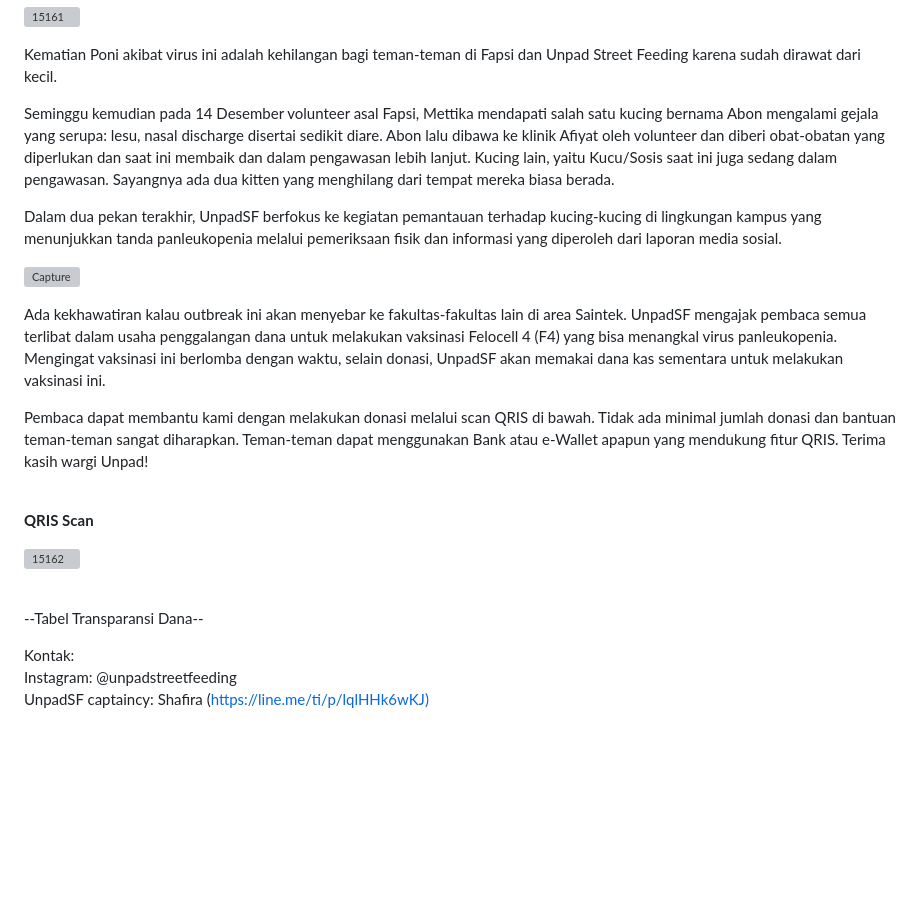
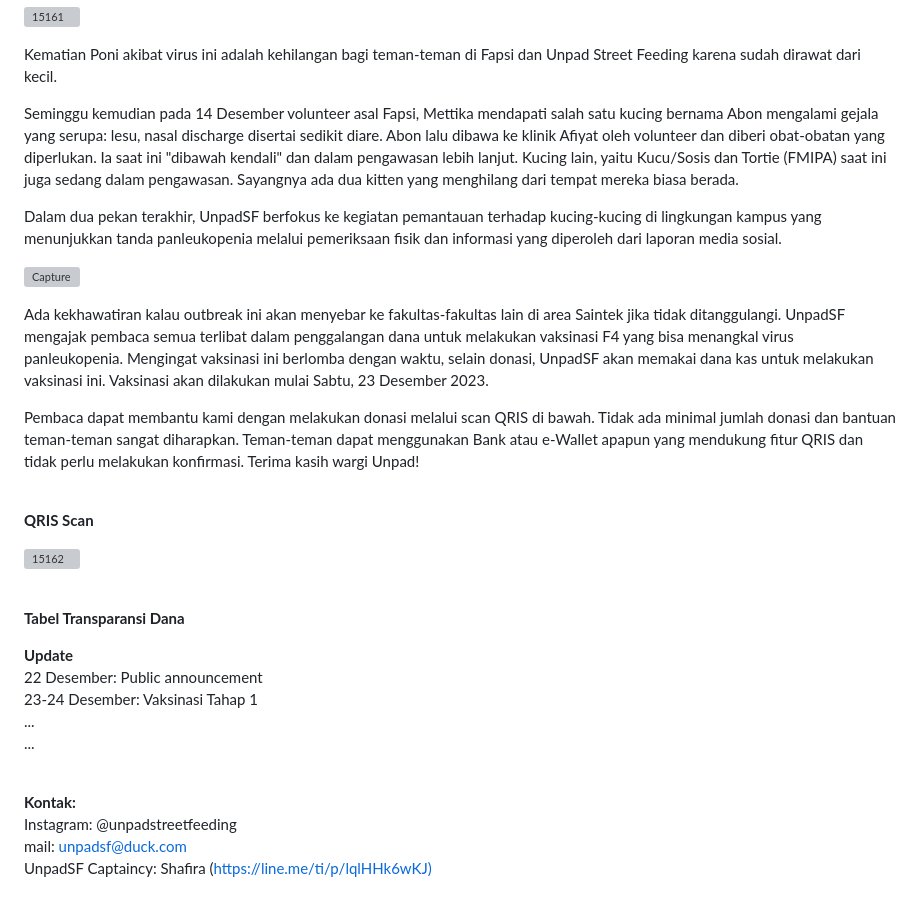
Before and after one commit to sukaikan/unpadsf_site, a Markdown page: src/articles/2023-12-20-fundraising-vaksin-kucing.md, the part around one of its changes. GitHub-like rendering; blank space fills up the shorter version; grey boxes are pictures that could not be loaded.

Commit message:
Update Article “2023-12-20-fundraising-vaksin-kucing”

```diff
--- a/src/articles/2023-12-20-fundraising-vaksin-kucing.md
+++ b/src/articles/2023-12-20-fundraising-vaksin-kucing.md
@@ -15,15 +15,15 @@ Sayangnya, panleukopenia terdeteksi di lingkungan kampus. Korban pertama adalah
 
 Kematian Poni akibat virus ini adalah kehilangan bagi teman-teman di Fapsi dan Unpad Street Feeding karena sudah dirawat dari kecil.
 
-Seminggu kemudian pada 14 Desember volunteer asal Fapsi, Mettika mendapati salah satu kucing bernama Abon mengalami gejala yang serupa: lesu, nasal discharge disertai sedikit diare. Abon lalu dibawa ke klinik Afiyat oleh volunteer dan diberi obat-obatan yang diperlukan dan saat ini membaik dan dalam pengawasan lebih lanjut. Kucing lain, yaitu Kucu/Sosis saat ini juga sedang dalam pengawasan. Sayangnya ada dua kitten yang menghilang dari tempat mereka biasa berada.
+Seminggu kemudian pada 14 Desember volunteer asal Fapsi, Mettika mendapati salah satu kucing bernama Abon mengalami gejala yang serupa: lesu, nasal discharge disertai sedikit diare. Abon lalu dibawa ke klinik Afiyat oleh volunteer dan diberi obat-obatan yang diperlukan. Ia saat ini "dibawah kendali" dan dalam pengawasan lebih lanjut. Kucing lain, yaitu Kucu/Sosis dan Tortie (FMIPA) saat ini juga sedang dalam pengawasan. Sayangnya ada dua kitten yang menghilang dari tempat mereka biasa berada.
 
 Dalam dua pekan terakhir, UnpadSF berfokus ke kegiatan pemantauan terhadap kucing-kucing di lingkungan kampus yang menunjukkan tanda panleukopenia melalui pemeriksaan fisik dan informasi yang diperoleh dari laporan media sosial.
 
 <a href="https://imgbb.com/"><img src="https://i.ibb.co/pbkW8HS/Capture.jpg" alt="Capture" border="0" /></a>
 
-Ada kekhawatiran kalau outbreak ini akan menyebar ke fakultas-fakultas lain di area Saintek. UnpadSF mengajak pembaca semua terlibat dalam usaha penggalangan dana untuk melakukan vaksinasi Felocell 4 (F4) yang bisa menangkal virus panleukopenia. Mengingat vaksinasi ini berlomba dengan waktu, selain donasi, UnpadSF akan memakai dana kas sementara untuk melakukan vaksinasi ini.
+Ada kekhawatiran kalau outbreak ini akan menyebar ke fakultas-fakultas lain di area Saintek jika tidak ditanggulangi. UnpadSF mengajak pembaca semua terlibat dalam penggalangan dana untuk melakukan vaksinasi F4 yang bisa menangkal virus panleukopenia. Mengingat vaksinasi ini berlomba dengan waktu, selain donasi, UnpadSF akan memakai dana kas untuk melakukan vaksinasi ini. Vaksinasi akan dilakukan mulai Sabtu, 23 Desember 2023.
 
-Pembaca dapat membantu kami dengan melakukan donasi melalui scan QRIS di bawah. Tidak ada minimal jumlah donasi dan bantuan teman-teman sangat diharapkan. Teman-teman dapat menggunakan Bank atau e-Wallet apapun yang mendukung fitur QRIS. Terima kasih wargi Unpad!
+Pembaca dapat membantu kami dengan melakukan donasi melalui scan QRIS di bawah. Tidak ada minimal jumlah donasi dan bantuan teman-teman sangat diharapkan. Teman-teman dapat menggunakan Bank atau e-Wallet apapun yang mendukung fitur QRIS dan tidak perlu melakukan konfirmasi. Terima kasih wargi Unpad!
 
 <br>
 
@@ -33,10 +33,21 @@ Pembaca dapat membantu kami dengan melakukan donasi melalui scan QRIS di bawah.
 
 <br>
 
-\--Tabel Transparansi Dana--
+**Tabel Transparansi Dana**
 
 <script src="https://gist.github.com/unpadsfresearch/05264a68f90eb5b8846cc83fb36535dc.js"></script>
 
-Kontak:\
+**Update**\
+22 Desember: Public announcement\
+23-24 Desember: Vaksinasi Tahap 1\
+...\
+...
+
+
+
+<br>
+
+**Kontak:**\
 Instagram: @unpadstreetfeeding\
-UnpadSF captaincy: Shafira ([https://line.me/ti/p/lqlHHk6wKJ)](https://line.me/ti/p/lqlHHk6wKJ)
+mail: unpadsf@duck.com\
+UnpadSF Captaincy: Shafira ([https://line.me/ti/p/lqlHHk6wKJ)](https://line.me/ti/p/lqlHHk6wKJ)
```
Also changed, not shown: other parts of src/articles/2023-12-20-fundraising-vaksin-kucing.md (+1 -1 lines).
